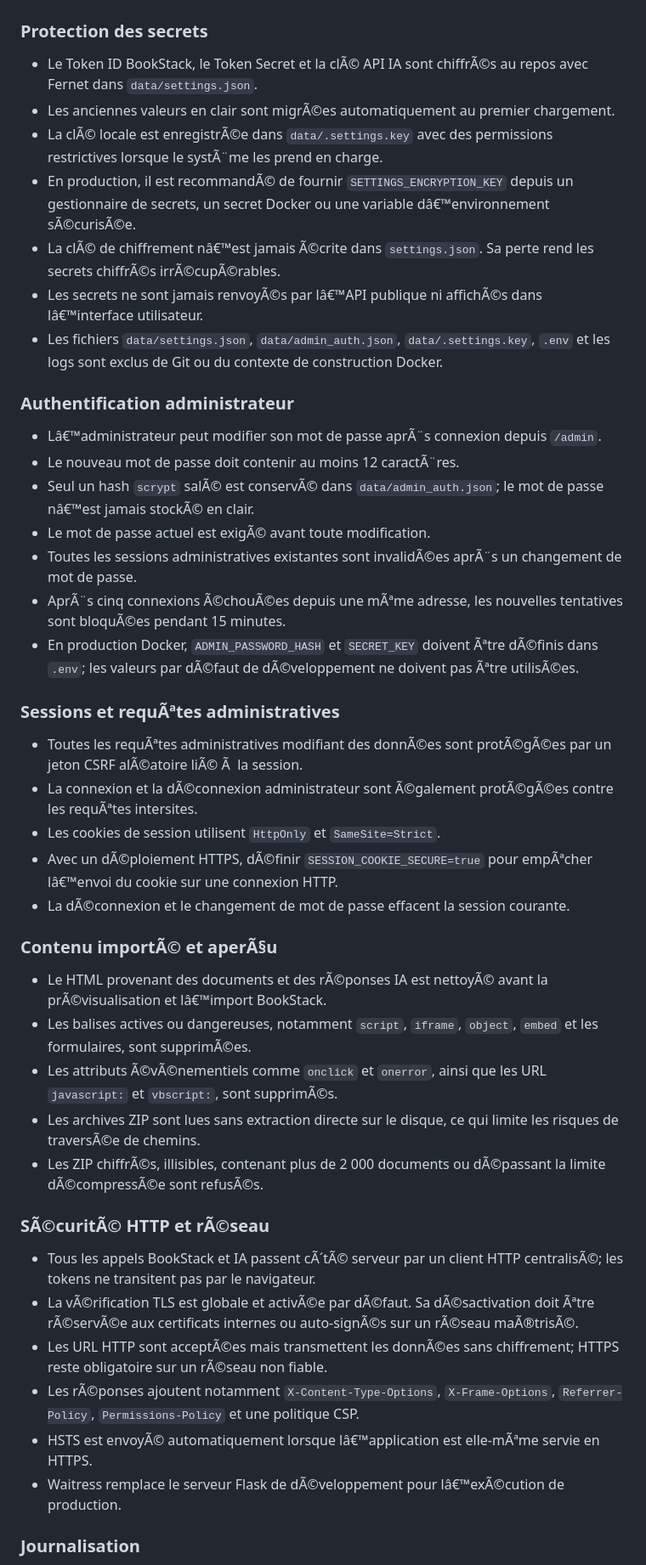
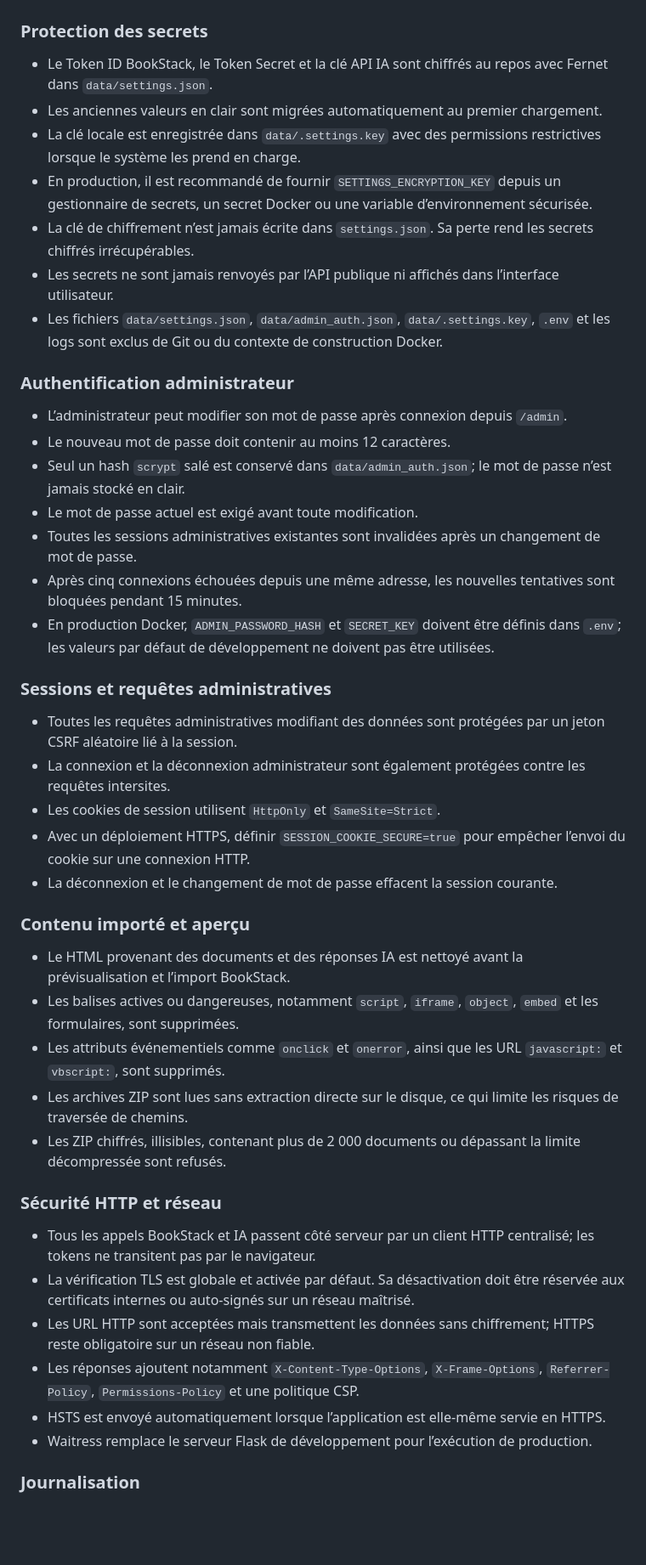
Before and after one commit to odi2050/stackbridge, a Markdown page: README.md, the part around one of its changes. Shown at 85% size. Rendered like a GitHub page; blank space fills up the shorter version.

Commit message:
Fix README UTF-8 encoding

```diff
--- a/README.md
+++ b/README.md
@@ -188,48 +188,48 @@ Lâ€™administrateur peut changer son mot de passe depuis le panneau. Seul so
 
 ### Protection des secrets
 
-- Le Token ID BookStack, le Token Secret et la clÃ© API IA sont chiffrÃ©s au repos avec Fernet dans `data/settings.json`.
-- Les anciennes valeurs en clair sont migrÃ©es automatiquement au premier chargement.
-- La clÃ© locale est enregistrÃ©e dans `data/.settings.key` avec des permissions restrictives lorsque le systÃ¨me les prend en charge.
-- En production, il est recommandÃ© de fournir `SETTINGS_ENCRYPTION_KEY` depuis un gestionnaire de secrets, un secret Docker ou une variable dâ€™environnement sÃ©curisÃ©e.
-- La clÃ© de chiffrement nâ€™est jamais Ã©crite dans `settings.json`. Sa perte rend les secrets chiffrÃ©s irrÃ©cupÃ©rables.
-- Les secrets ne sont jamais renvoyÃ©s par lâ€™API publique ni affichÃ©s dans lâ€™interface utilisateur.
+- Le Token ID BookStack, le Token Secret et la clé API IA sont chiffrés au repos avec Fernet dans `data/settings.json`.
+- Les anciennes valeurs en clair sont migrées automatiquement au premier chargement.
+- La clé locale est enregistrée dans `data/.settings.key` avec des permissions restrictives lorsque le système les prend en charge.
+- En production, il est recommandé de fournir `SETTINGS_ENCRYPTION_KEY` depuis un gestionnaire de secrets, un secret Docker ou une variable d’environnement sécurisée.
+- La clé de chiffrement n’est jamais écrite dans `settings.json`. Sa perte rend les secrets chiffrés irrécupérables.
+- Les secrets ne sont jamais renvoyés par l’API publique ni affichés dans l’interface utilisateur.
 - Les fichiers `data/settings.json`, `data/admin_auth.json`, `data/.settings.key`, `.env` et les logs sont exclus de Git ou du contexte de construction Docker.
 
 ### Authentification administrateur
 
-- Lâ€™administrateur peut modifier son mot de passe aprÃ¨s connexion depuis `/admin`.
-- Le nouveau mot de passe doit contenir au moins 12 caractÃ¨res.
-- Seul un hash `scrypt` salÃ© est conservÃ© dans `data/admin_auth.json`; le mot de passe nâ€™est jamais stockÃ© en clair.
-- Le mot de passe actuel est exigÃ© avant toute modification.
-- Toutes les sessions administratives existantes sont invalidÃ©es aprÃ¨s un changement de mot de passe.
-- AprÃ¨s cinq connexions Ã©chouÃ©es depuis une mÃªme adresse, les nouvelles tentatives sont bloquÃ©es pendant 15 minutes.
-- En production Docker, `ADMIN_PASSWORD_HASH` et `SECRET_KEY` doivent Ãªtre dÃ©finis dans `.env`; les valeurs par dÃ©faut de dÃ©veloppement ne doivent pas Ãªtre utilisÃ©es.
+- L’administrateur peut modifier son mot de passe après connexion depuis `/admin`.
+- Le nouveau mot de passe doit contenir au moins 12 caractères.
+- Seul un hash `scrypt` salé est conservé dans `data/admin_auth.json`; le mot de passe n’est jamais stocké en clair.
+- Le mot de passe actuel est exigé avant toute modification.
+- Toutes les sessions administratives existantes sont invalidées après un changement de mot de passe.
+- Après cinq connexions échouées depuis une même adresse, les nouvelles tentatives sont bloquées pendant 15 minutes.
+- En production Docker, `ADMIN_PASSWORD_HASH` et `SECRET_KEY` doivent être définis dans `.env`; les valeurs par défaut de développement ne doivent pas être utilisées.
 
-### Sessions et requÃªtes administratives
+### Sessions et requêtes administratives
 
-- Toutes les requÃªtes administratives modifiant des donnÃ©es sont protÃ©gÃ©es par un jeton CSRF alÃ©atoire liÃ© Ã  la session.
-- La connexion et la dÃ©connexion administrateur sont Ã©galement protÃ©gÃ©es contre les requÃªtes intersites.
+- Toutes les requêtes administratives modifiant des données sont protégées par un jeton CSRF aléatoire lié à la session.
+- La connexion et la déconnexion administrateur sont également protégées contre les requêtes intersites.
 - Les cookies de session utilisent `HttpOnly` et `SameSite=Strict`.
-- Avec un dÃ©ploiement HTTPS, dÃ©finir `SESSION_COOKIE_SECURE=true` pour empÃªcher lâ€™envoi du cookie sur une connexion HTTP.
-- La dÃ©connexion et le changement de mot de passe effacent la session courante.
+- Avec un déploiement HTTPS, définir `SESSION_COOKIE_SECURE=true` pour empêcher l’envoi du cookie sur une connexion HTTP.
+- La déconnexion et le changement de mot de passe effacent la session courante.
 
-### Contenu importÃ© et aperÃ§u
+### Contenu importé et aperçu
 
-- Le HTML provenant des documents et des rÃ©ponses IA est nettoyÃ© avant la prÃ©visualisation et lâ€™import BookStack.
-- Les balises actives ou dangereuses, notamment `script`, `iframe`, `object`, `embed` et les formulaires, sont supprimÃ©es.
-- Les attributs Ã©vÃ©nementiels comme `onclick` et `onerror`, ainsi que les URL `javascript:` et `vbscript:`, sont supprimÃ©s.
-- Les archives ZIP sont lues sans extraction directe sur le disque, ce qui limite les risques de traversÃ©e de chemins.
-- Les ZIP chiffrÃ©s, illisibles, contenant plus de 2 000 documents ou dÃ©passant la limite dÃ©compressÃ©e sont refusÃ©s.
+- Le HTML provenant des documents et des réponses IA est nettoyé avant la prévisualisation et l’import BookStack.
+- Les balises actives ou dangereuses, notamment `script`, `iframe`, `object`, `embed` et les formulaires, sont supprimées.
+- Les attributs événementiels comme `onclick` et `onerror`, ainsi que les URL `javascript:` et `vbscript:`, sont supprimés.
+- Les archives ZIP sont lues sans extraction directe sur le disque, ce qui limite les risques de traversée de chemins.
+- Les ZIP chiffrés, illisibles, contenant plus de 2 000 documents ou dépassant la limite décompressée sont refusés.
 
-### SÃ©curitÃ© HTTP et rÃ©seau
+### Sécurité HTTP et réseau
 
-- Tous les appels BookStack et IA passent cÃ´tÃ© serveur par un client HTTP centralisÃ©; les tokens ne transitent pas par le navigateur.
-- La vÃ©rification TLS est globale et activÃ©e par dÃ©faut. Sa dÃ©sactivation doit Ãªtre rÃ©servÃ©e aux certificats internes ou auto-signÃ©s sur un rÃ©seau maÃ®trisÃ©.
-- Les URL HTTP sont acceptÃ©es mais transmettent les donnÃ©es sans chiffrement; HTTPS reste obligatoire sur un rÃ©seau non fiable.
-- Les rÃ©ponses ajoutent notamment `X-Content-Type-Options`, `X-Frame-Options`, `Referrer-Policy`, `Permissions-Policy` et une politique CSP.
-- HSTS est envoyÃ© automatiquement lorsque lâ€™application est elle-mÃªme servie en HTTPS.
-- Waitress remplace le serveur Flask de dÃ©veloppement pour lâ€™exÃ©cution de production.
+- Tous les appels BookStack et IA passent côté serveur par un client HTTP centralisé; les tokens ne transitent pas par le navigateur.
+- La vérification TLS est globale et activée par défaut. Sa désactivation doit être réservée aux certificats internes ou auto-signés sur un réseau maîtrisé.
+- Les URL HTTP sont acceptées mais transmettent les données sans chiffrement; HTTPS reste obligatoire sur un réseau non fiable.
+- Les réponses ajoutent notamment `X-Content-Type-Options`, `X-Frame-Options`, `Referrer-Policy`, `Permissions-Policy` et une politique CSP.
+- HSTS est envoyé automatiquement lorsque l’application est elle-même servie en HTTPS.
+- Waitress remplace le serveur Flask de développement pour l’exécution de production.
 
 ### Journalisation
 
```
Also changed, not shown: other parts of README.md (+66 -66 lines).
